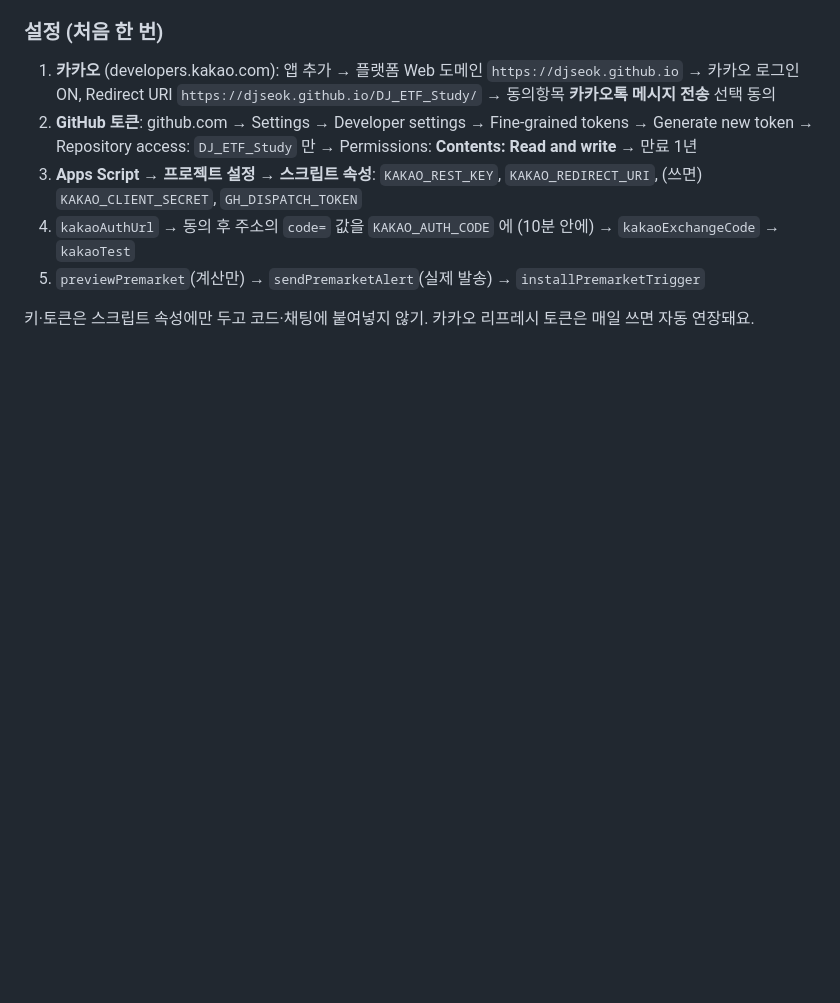
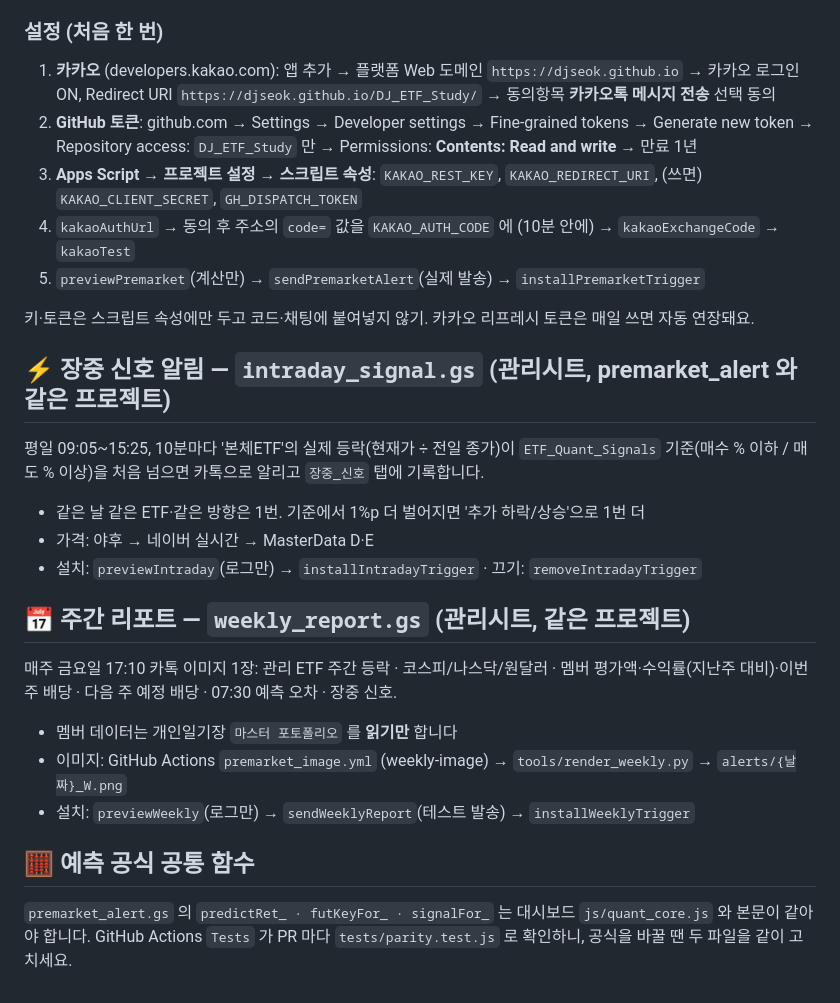
Before and after one commit to djseok/DJ_ETF_Study, a Markdown page: gas/README.md, the part around the change. Rendered like a GitHub page; blank space fills up the shorter version.

Commit message:
README: 장중 신호·주간 리포트·공통 공식 안내
Co-Authored-By: Claude Opus 5.5 <noreply@anthropic.com>
Claude-Session: https://claude.ai/code/session_01YZX2pGAoEcLvzDxPiM6Cx9

```diff
--- a/gas/README.md
+++ b/gas/README.md
@@ -134,3 +134,22 @@ GitHub Actions(`premarket_image.yml` → `tools/render_premarket.py`)가 그린
 5. `previewPremarket`(계산만) → `sendPremarketAlert`(실제 발송) → `installPremarketTrigger`
 
 키·토큰은 스크립트 속성에만 두고 코드·채팅에 붙여넣지 않기. 카카오 리프레시 토큰은 매일 쓰면 자동 연장돼요.
+
+## ⚡ 장중 신호 알림 — `intraday_signal.gs` (관리시트, premarket_alert 와 같은 프로젝트)
+
+평일 09:05~15:25, 10분마다 '본체ETF'의 실제 등락(현재가 ÷ 전일 종가)이 `ETF_Quant_Signals` 기준(매수 % 이하 / 매도 % 이상)을 처음 넘으면 카톡으로 알리고 `장중_신호` 탭에 기록합니다.
+- 같은 날 같은 ETF·같은 방향은 1번. 기준에서 1%p 더 벌어지면 '추가 하락/상승'으로 1번 더
+- 가격: 야후 → 네이버 실시간 → MasterData D·E
+- 설치: `previewIntraday`(로그만) → `installIntradayTrigger` · 끄기: `removeIntradayTrigger`
+
+## 📅 주간 리포트 — `weekly_report.gs` (관리시트, 같은 프로젝트)
+
+매주 금요일 17:10 카톡 이미지 1장: 관리 ETF 주간 등락 · 코스피/나스닥/원달러 · 멤버 평가액·수익률(지난주 대비)·이번 주 배당 · 다음 주 예정 배당 · 07:30 예측 오차 · 장중 신호.
+- 멤버 데이터는 개인일기장 `마스터 포토폴리오` 를 **읽기만** 합니다
+- 이미지: GitHub Actions `premarket_image.yml` (weekly-image) → `tools/render_weekly.py` → `alerts/{날짜}_W.png`
+- 설치: `previewWeekly`(로그만) → `sendWeeklyReport`(테스트 발송) → `installWeeklyTrigger`
+
+## 🧮 예측 공식 공통 함수
+
+`premarket_alert.gs` 의 `predictRet_ · futKeyFor_ · signalFor_` 는 대시보드 `js/quant_core.js` 와 본문이 같아야 합니다.
+GitHub Actions `Tests` 가 PR 마다 `tests/parity.test.js` 로 확인하니, 공식을 바꿀 땐 두 파일을 같이 고치세요.
```
